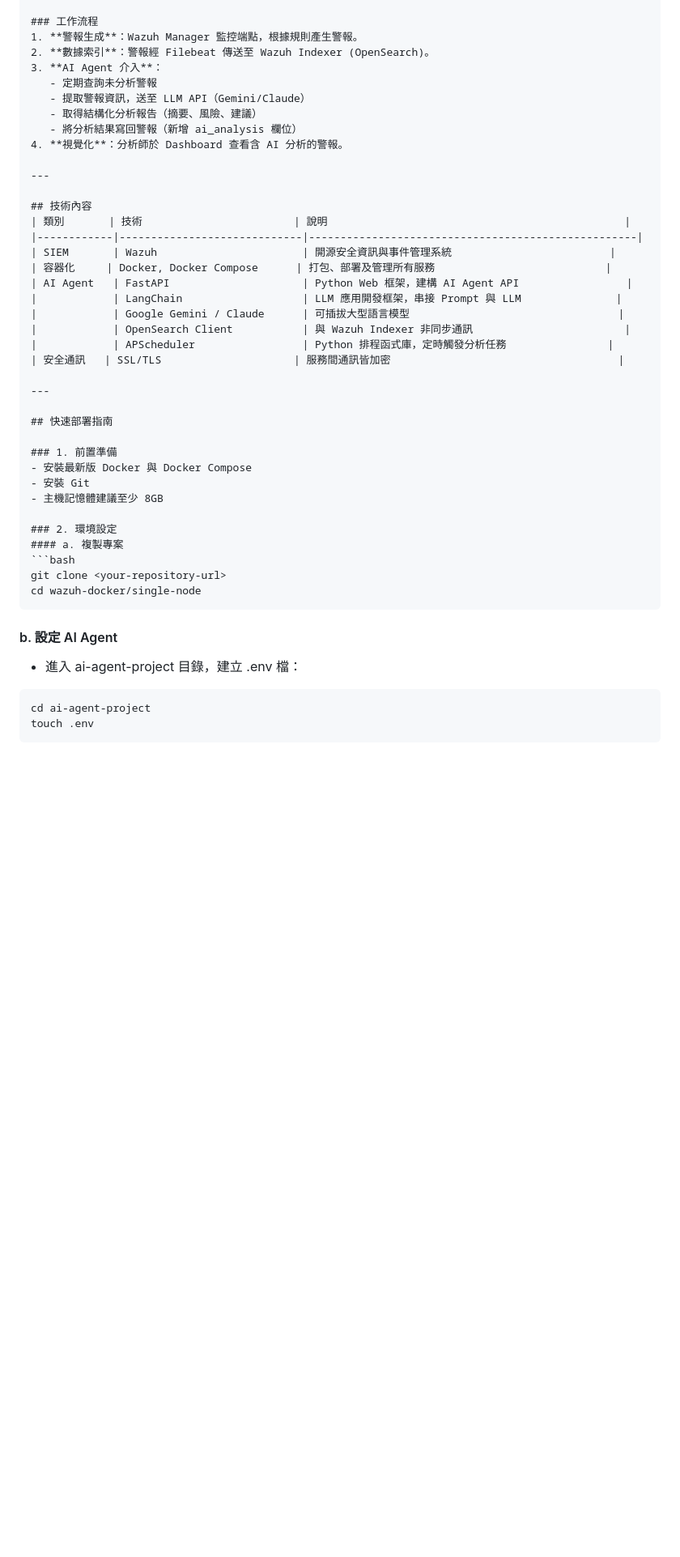
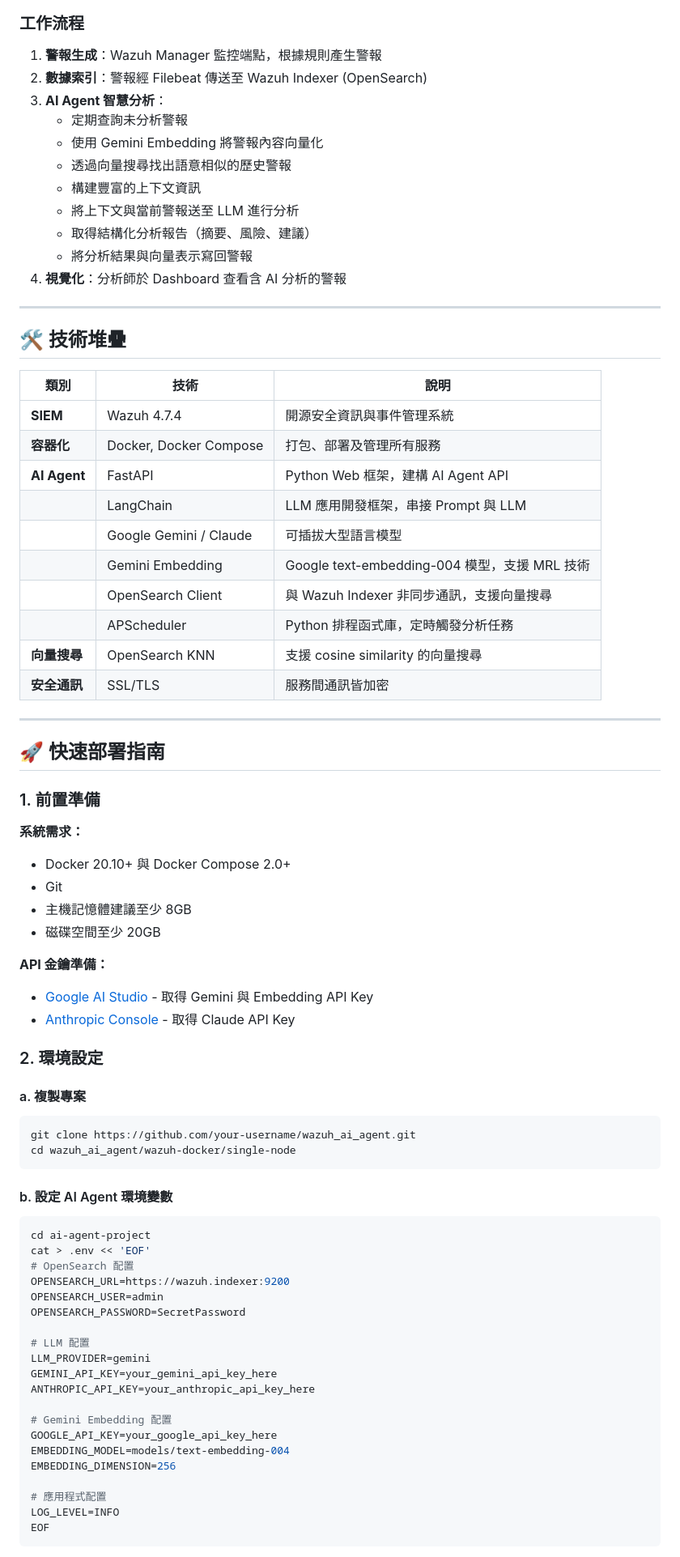
Before and after one commit to trionnemesis/wazuh_ai_agent, a Markdown page: README.md, the part around one of its changes. Shown at 81% size. Rendered like a GitHub page; blank space fills up the shorter version.

````diff
--- a/README.md
+++ b/README.md
@@ -30,47 +64,79 @@ flowchart TD
 ```
 
 ### 工作流程
-1. **警報生成**：Wazuh Manager 監控端點，根據規則產生警報。
-2. **數據索引**：警報經 Filebeat 傳送至 Wazuh Indexer (OpenSearch)。
-3. **AI Agent 介入**：
+1. **警報生成**：Wazuh Manager 監控端點，根據規則產生警報
+2. **數據索引**：警報經 Filebeat 傳送至 Wazuh Indexer (OpenSearch)
+3. **AI Agent 智慧分析**：
    - 定期查詢未分析警報
-   - 提取警報資訊，送至 LLM API（Gemini/Claude）
+   - 使用 Gemini Embedding 將警報內容向量化
+   - 透過向量搜尋找出語意相似的歷史警報
+   - 構建豐富的上下文資訊
+   - 將上下文與當前警報送至 LLM 進行分析
    - 取得結構化分析報告（摘要、風險、建議）
-   - 將分析結果寫回警報（新增 ai_analysis 欄位）
-4. **視覺化**：分析師於 Dashboard 查看含 AI 分析的警報。
+   - 將分析結果與向量表示寫回警報
+4. **視覺化**：分析師於 Dashboard 查看含 AI 分析的警報
 
 ---
 
-## 技術內容
-| 類別       | 技術                        | 說明                                               |
-|------------|-----------------------------|----------------------------------------------------|
-| SIEM       | Wazuh                       | 開源安全資訊與事件管理系統                         |
-| 容器化     | Docker, Docker Compose      | 打包、部署及管理所有服務                           |
-| AI Agent   | FastAPI                     | Python Web 框架，建構 AI Agent API                 |
-|            | LangChain                   | LLM 應用開發框架，串接 Prompt 與 LLM               |
-|            | Google Gemini / Claude      | 可插拔大型語言模型                                 |
-|            | OpenSearch Client           | 與 Wazuh Indexer 非同步通訊                        |
-|            | APScheduler                 | Python 排程函式庫，定時觸發分析任務                |
-| 安全通訊   | SSL/TLS                     | 服務間通訊皆加密                                    |
+## 🛠️ 技術堆疊
+
+| 類別 | 技術 | 說明 |
+|------|------|------|
+| **SIEM** | Wazuh 4.7.4 | 開源安全資訊與事件管理系統 |
+| **容器化** | Docker, Docker Compose | 打包、部署及管理所有服務 |
+| **AI Agent** | FastAPI | Python Web 框架，建構 AI Agent API |
+| | LangChain | LLM 應用開發框架，串接 Prompt 與 LLM |
+| | Google Gemini / Claude | 可插拔大型語言模型 |
+| | Gemini Embedding | Google text-embedding-004 模型，支援 MRL 技術 |
+| | OpenSearch Client | 與 Wazuh Indexer 非同步通訊，支援向量搜尋 |
+| | APScheduler | Python 排程函式庫，定時觸發分析任務 |
+| **向量搜尋** | OpenSearch KNN | 支援 cosine similarity 的向量搜尋 |
+| **安全通訊** | SSL/TLS | 服務間通訊皆加密 |
 
 ---
 
-## 快速部署指南
+## 🚀 快速部署指南
 
 ### 1. 前置準備
-- 安裝最新版 Docker 與 Docker Compose
-- 安裝 Git
+
+**系統需求：**
+- Docker 20.10+ 與 Docker Compose 2.0+
+- Git
 - 主機記憶體建議至少 8GB
+- 磁碟空間至少 20GB
+
+**API 金鑰準備：**
+- [Google AI Studio](https://aistudio.google.com/app/apikey) - 取得 Gemini 與 Embedding API Key
+- [Anthropic Console](https://console.anthropic.com/) - 取得 Claude API Key
 
 ### 2. 環境設定
+
 #### a. 複製專案
 ```bash
-git clone <your-repository-url>
-cd wazuh-docker/single-node
+git clone https://github.com/your-username/wazuh_ai_agent.git
+cd wazuh_ai_agent/wazuh-docker/single-node
 ```
-#### b. 設定 AI Agent
-- 進入 ai-agent-project 目錄，建立 .env 檔：
+
+#### b. 設定 AI Agent 環境變數
 ```bash
 cd ai-agent-project
-touch .env
+cat > .env << 'EOF'
+# OpenSearch 配置
+OPENSEARCH_URL=https://wazuh.indexer:9200
+OPENSEARCH_USER=admin
+OPENSEARCH_PASSWORD=SecretPassword
+
+# LLM 配置
+LLM_PROVIDER=gemini
+GEMINI_API_KEY=your_gemini_api_key_here
+ANTHROPIC_API_KEY=your_anthropic_api_key_here
+
+# Gemini Embedding 配置
+GOOGLE_API_KEY=your_google_api_key_here
+EMBEDDING_MODEL=models/text-embedding-004
+EMBEDDING_DIMENSION=256
+
+# 應用程式配置
+LOG_LEVEL=INFO
+EOF
 ```
````
Also changed, not shown: other parts of README.md (+311 -68 lines).
